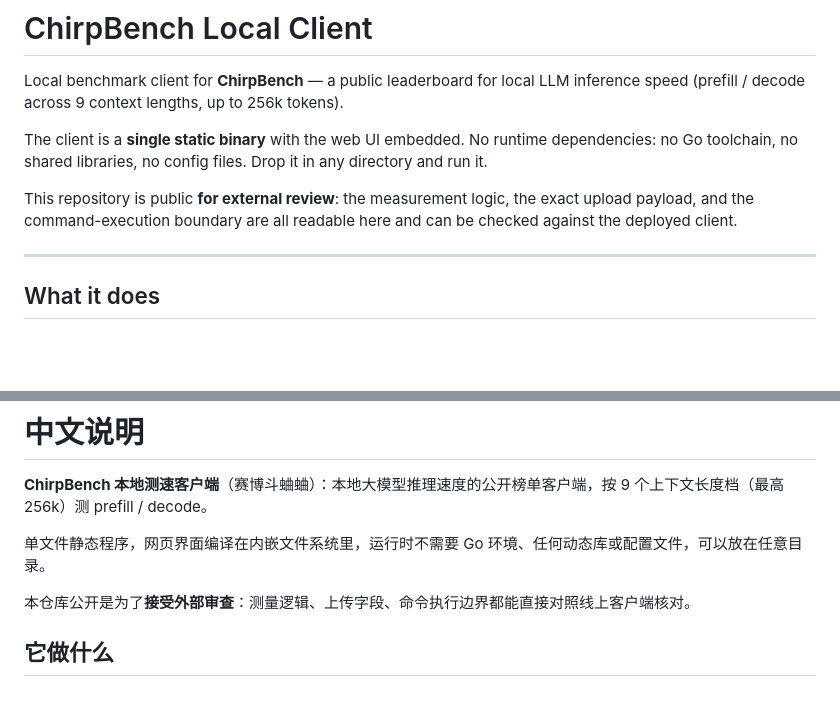
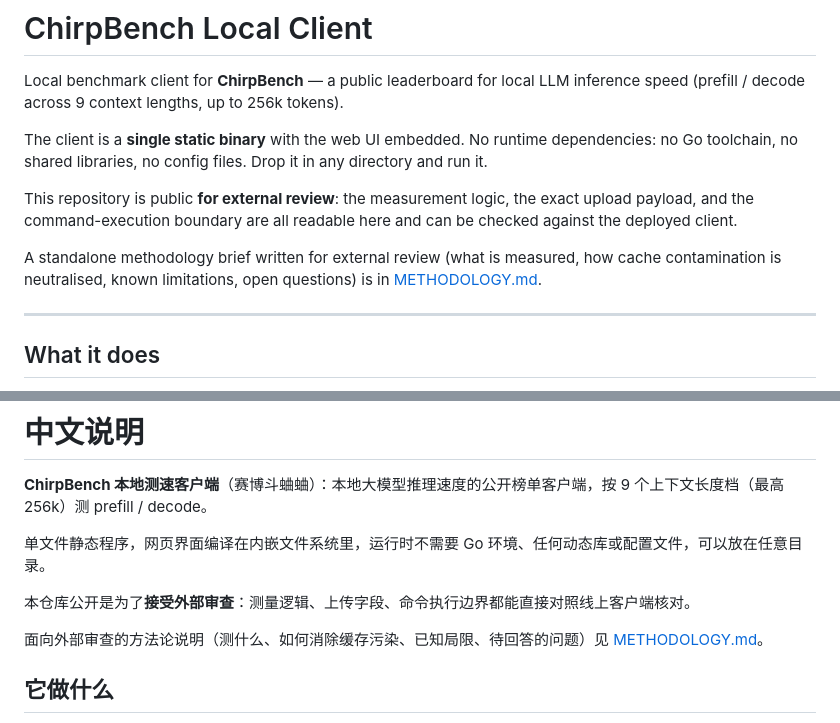
Before and after one commit to 2ndBossLin/chirpbench-client, a Markdown page: README.md, 2 parts joined by grey strips. GitHub-like rendering; blank space fills up the shorter version.

Commit message:
Add METHODOLOGY.md: methodology brief for external review

```diff
--- a/README.md
+++ b/README.md
@@ -5,6 +5,8 @@ Local benchmark client for **ChirpBench** — a public leaderboard for local LLM
 The client is a **single static binary** with the web UI embedded. No runtime dependencies: no Go toolchain, no shared libraries, no config files. Drop it in any directory and run it.
 
 This repository is public **for external review**: the measurement logic, the exact upload payload, and the command-execution boundary are all readable here and can be checked against the deployed client.
+
+A standalone methodology brief written for external review (what is measured, how cache contamination is neutralised, known limitations, open questions) is in [METHODOLOGY.md](METHODOLOGY.md).
 
 ---
 
@@ -135,6 +137,8 @@ Why GPLv3: the code is public so anyone can audit the measurement logic, the upl
 
 本仓库公开是为了**接受外部审查**：测量逻辑、上传字段、命令执行边界都能直接对照线上客户端核对。
 
+面向外部审查的方法论说明（测什么、如何消除缓存污染、已知局限、待回答的问题）见 [METHODOLOGY.md](METHODOLOGY.md)。
+
 ## 它做什么
 
 - 在 `http://127.0.0.1:18099/` 提供测试页面
```
Also changed, not shown: METHODOLOGY.md (added, +86 -0 lines).
